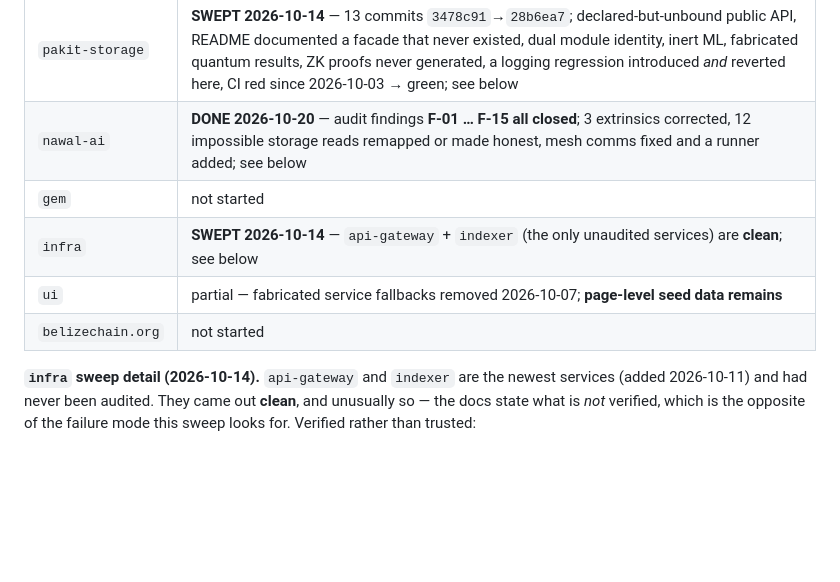
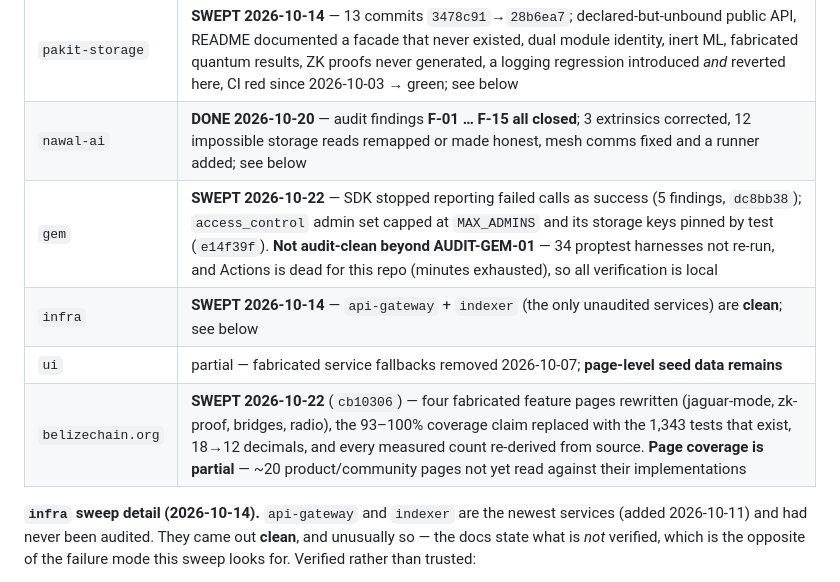
Before and after one commit to BelizeChain/belizechain, a Markdown page: docs/ECOSYSTEM_STATE.md, the part around the change. GitHub-like rendering; blank space fills up the shorter version.

Commit message:
docs(state): record the gem and belizechain.org sweeps in §4.1
Both were listed as 'not started'. gem closed 5 SDK findings plus the
access_control admin cap and storage-key pins; belizechain.org had four
fabricated feature pages rewritten and every published count re-derived.

Neither entry claims audit-clean: gem's 34 proptest harnesses have not been
re-run and its Actions is dead, and belizechain.org still has ~20 pages that
have not been read against their implementations.

```diff
--- a/docs/ECOSYSTEM_STATE.md
+++ b/docs/ECOSYSTEM_STATE.md
@@ -195,10 +195,10 @@ this file now exists.
 | `kinich-quantum` | **DONE** — 5 rounds, `2cce5db`; tracker fabrication, XCM false success, ZNE/readout, CID/proofs |
 | `pakit-storage` | **SWEPT 2026-10-14** — 13 commits `3478c91`→`28b6ea7`; declared-but-unbound public API, README documented a facade that never existed, dual module identity, inert ML, fabricated quantum results, ZK proofs never generated, a logging regression introduced *and* reverted here, CI red since 2026-10-03 → green; see below |
 | `nawal-ai` | **DONE 2026-10-20** — audit findings **F-01 … F-15 all closed**; 3 extrinsics corrected, 12 impossible storage reads remapped or made honest, mesh comms fixed and a runner added; see below |
-| `gem` | not started |
+| `gem` | **SWEPT 2026-10-22** — SDK stopped reporting failed calls as success (5 findings, `dc8bb38`); `access_control` admin set capped at `MAX_ADMINS` and its storage keys pinned by test (`e14f39f`). **Not audit-clean beyond AUDIT-GEM-01** — 34 proptest harnesses not re-run, and Actions is dead for this repo (minutes exhausted), so all verification is local |
 | `infra` | **SWEPT 2026-10-14** — `api-gateway` + `indexer` (the only unaudited services) are **clean**; see below |
 | `ui` | partial — fabricated service fallbacks removed 2026-10-07; **page-level seed data remains** |
-| `belizechain.org` | not started |
+| `belizechain.org` | **SWEPT 2026-10-22** (`cb10306`) — four fabricated feature pages rewritten (jaguar-mode, zk-proof, bridges, radio), the 93–100% coverage claim replaced with the 1,343 tests that exist, 18→12 decimals, and every measured count re-derived from source. **Page coverage is partial** — ~20 product/community pages not yet read against their implementations |
 
 **`infra` sweep detail (2026-10-14).** `api-gateway` and `indexer` are the newest services
 (added 2026-10-11) and had never been audited. They came out **clean**, and unusually so —
```
